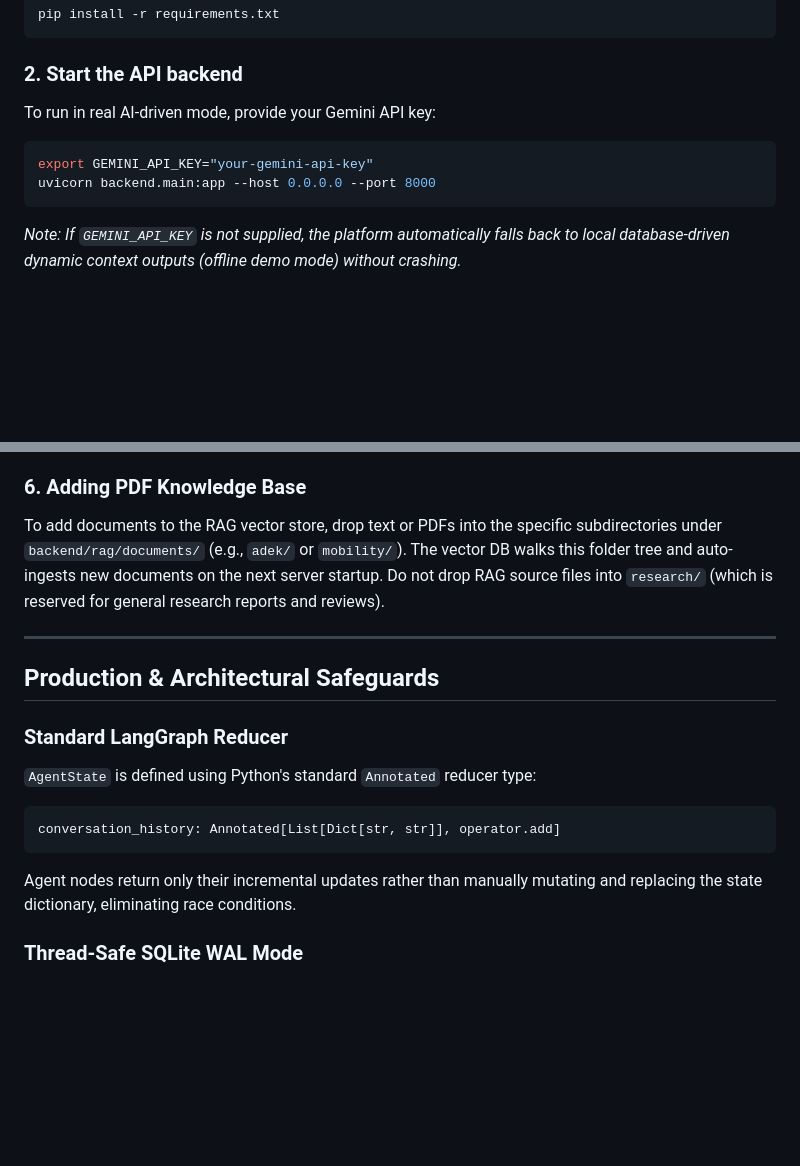
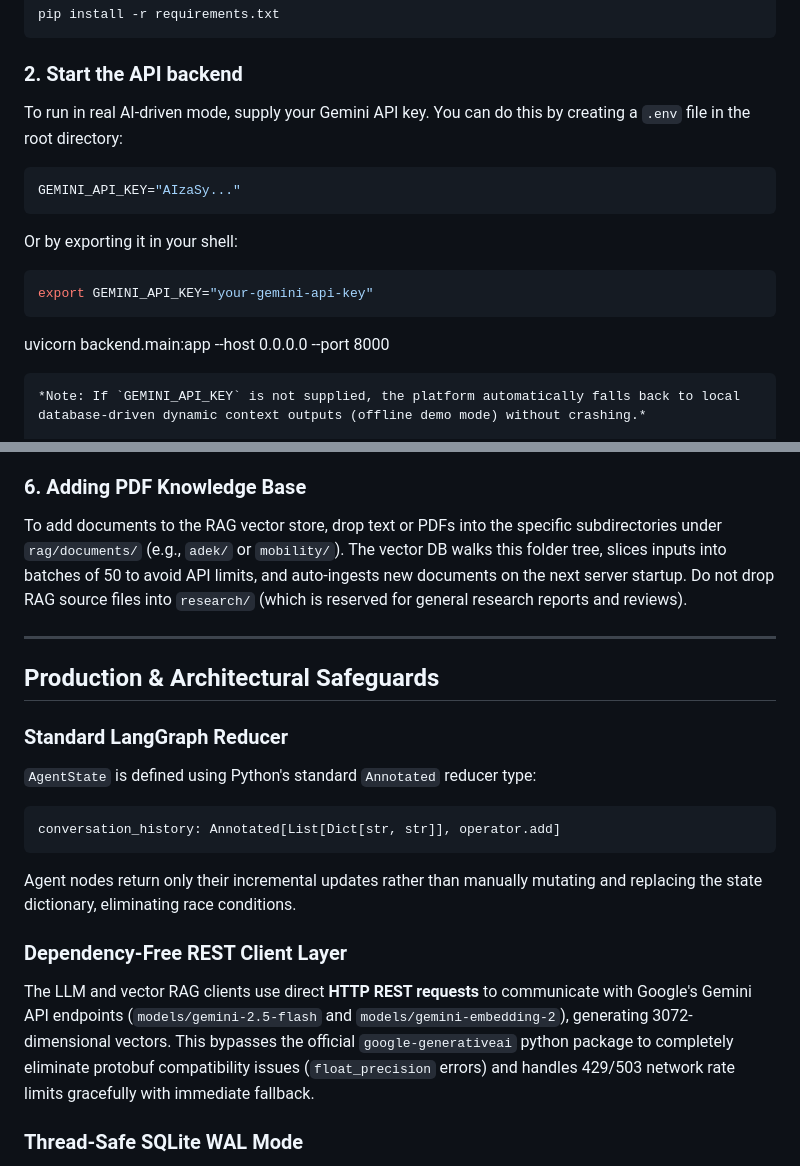
Before and after one commit to arjunptoobler/school_transport, a Markdown page: README.md, 2 parts joined by grey strips. Drawn GitHub-style; blank space fills up the shorter version.

Commit message:
Doc: updated README.md to document .env configuration, correct paths, and REST API safeguards

````diff
--- a/README.md
+++ b/README.md
@@ -63,9 +63,14 @@ pip install -r requirements.txt
 
 ### 2. Start the API backend
 
-To run in real AI-driven mode, provide your Gemini API key:
+To run in real AI-driven mode, supply your Gemini API key. You can do this by creating a `.env` file in the root directory:
+```env
+GEMINI_API_KEY="AIzaSy..."
+```
+Or by exporting it in your shell:
 ```bash
 export GEMINI_API_KEY="your-gemini-api-key"
+```
 uvicorn backend.main:app --host 0.0.0.0 --port 8000
 ```
 *Note: If `GEMINI_API_KEY` is not supplied, the platform automatically falls back to local database-driven dynamic context outputs (offline demo mode) without crashing.*
@@ -97,7 +102,7 @@ FastAPI auto-generates interactive docs at:
 
 ### 6. Adding PDF Knowledge Base
 
-To add documents to the RAG vector store, drop text or PDFs into the specific subdirectories under `backend/rag/documents/` (e.g., `adek/` or `mobility/`). The vector DB walks this folder tree and auto-ingests new documents on the next server startup. Do not drop RAG source files into `research/` (which is reserved for general research reports and reviews).
+To add documents to the RAG vector store, drop text or PDFs into the specific subdirectories under `rag/documents/` (e.g., `adek/` or `mobility/`). The vector DB walks this folder tree, slices inputs into batches of 50 to avoid API limits, and auto-ingests new documents on the next server startup. Do not drop RAG source files into `research/` (which is reserved for general research reports and reviews).
 
 ---
 
@@ -110,6 +115,9 @@ conversation_history: Annotated[List[Dict[str, str]], operator.add]
 ```
 Agent nodes return only their incremental updates rather than manually mutating and replacing the state dictionary, eliminating race conditions.
 
+### Dependency-Free REST Client Layer
+The LLM and vector RAG clients use direct **HTTP REST requests** to communicate with Google's Gemini API endpoints (`models/gemini-2.5-flash` and `models/gemini-embedding-2`), generating 3072-dimensional vectors. This bypasses the official `google-generativeai` python package to completely eliminate protobuf compatibility issues (`float_precision` errors) and handles 429/503 network rate limits gracefully with immediate fallback.
+
 ### Thread-Safe SQLite WAL Mode
 The database connection pool is configured with `check_same_thread=False` and runs under **Write-Ahead Logging (WAL)** mode. This enables concurrent readers to access analytics data alongside active agent database write transactions.
 
````
